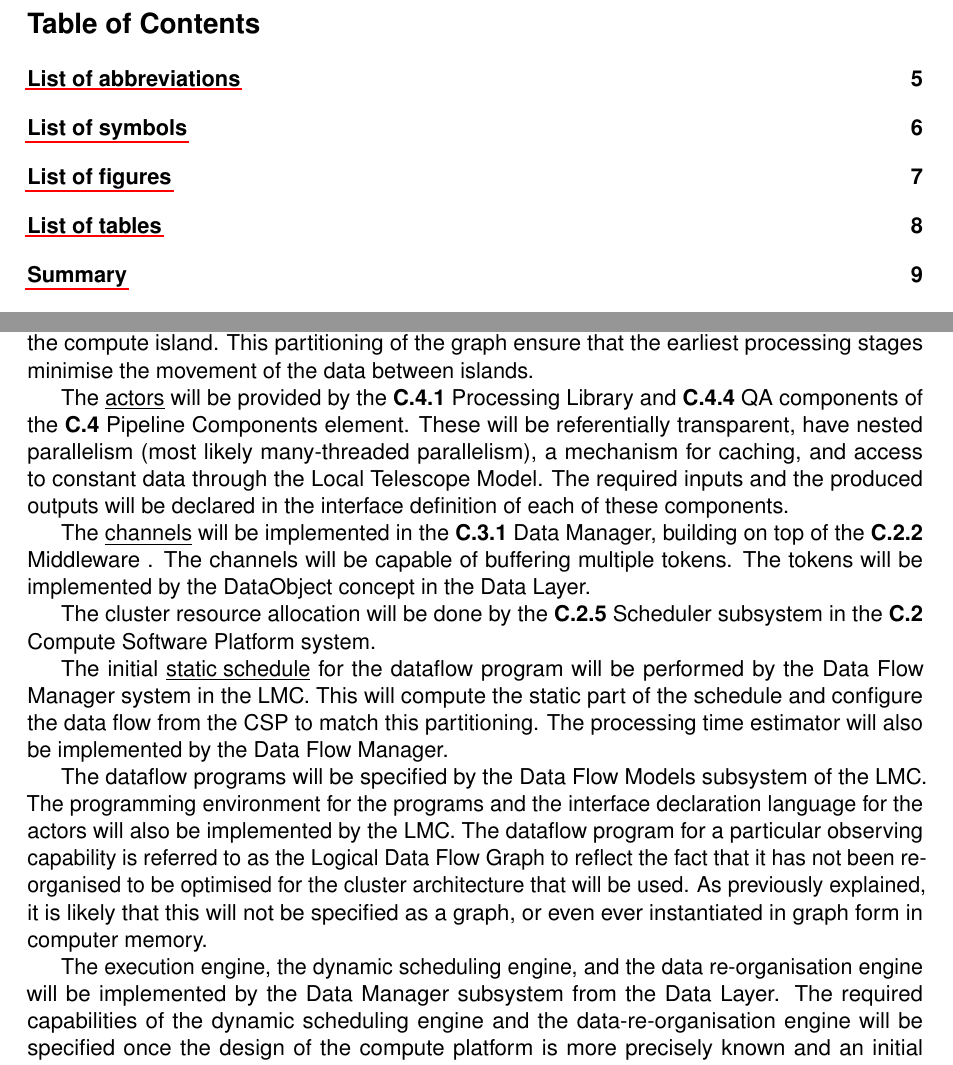
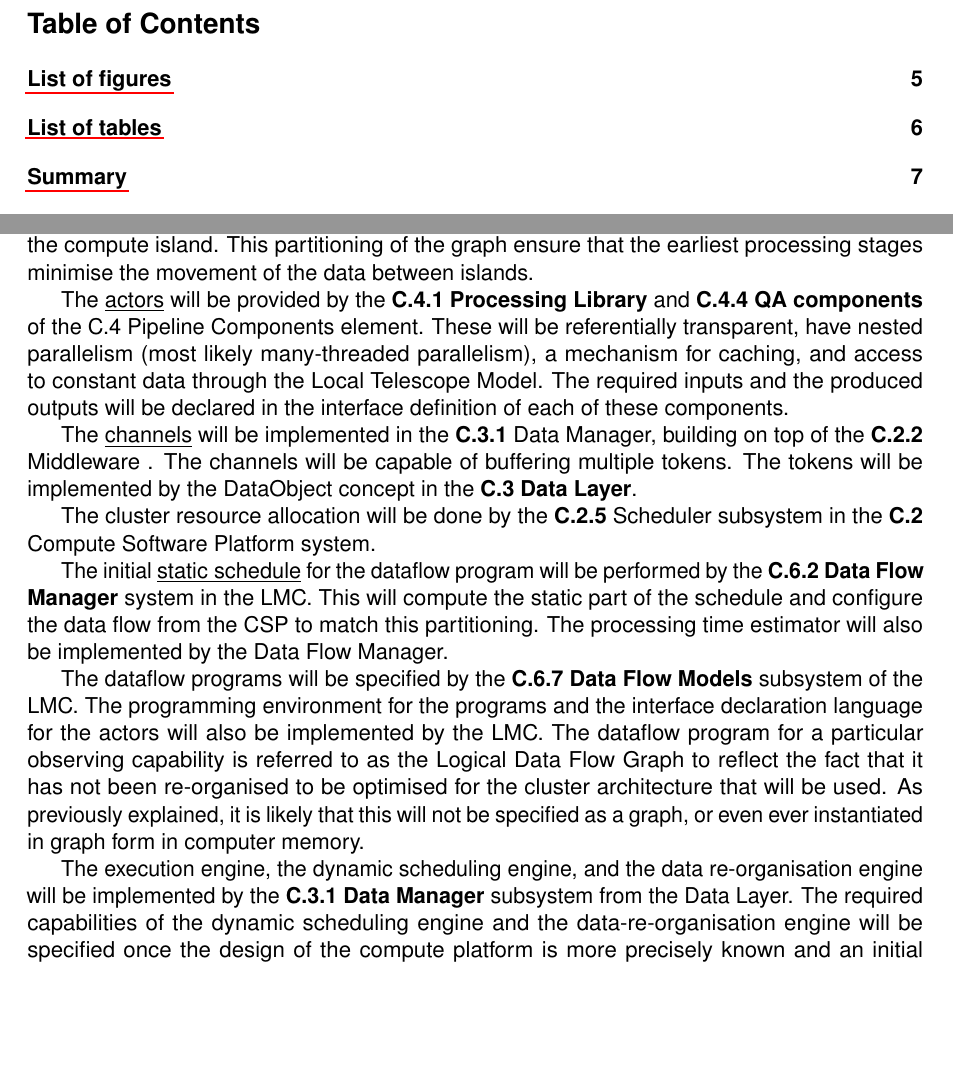
Before and after one commit to peterjbraam/sdpdocs, a LaTeX document (2015013-DataFlowEnvironment.tex): two parts of pages 4 and 21 of 22 before the commit and two parts of pages 4 and 19 of 20 after it, joined at a grey line, cut so that both start at the same text, the shorter picture padded with empty space. Compiled offline with pdfLaTeX.

Commit message:
More references to the products

```diff
--- a/2015013-DataFlowEnvironment.tex
+++ b/2015013-DataFlowEnvironment.tex
@@ -117,6 +117,3 @@ rulewidth=1pt, margin=10pt, bgcolor={rgb}{0.98,0.98,1}}]{Example}
 \sdpfrontpage
 
 \sdptableofcontents
-
-% Add here the abbreviations used in your document
-\sdplistofabbreviations
@@ -784,8 +767,8 @@ than one compute node up to the size of the compute island. This
 partitioning of the graph ensure that the earliest processing stages
 minimise the movement of the data between islands.
 
-The \underline{actors} will be provided by the {\bf C.4.1} Processing
-Library and {\bf C.4.4} QA components of the {\bf C.4} Pipeline
+The \underline{actors} will be provided by the {\bf C.4.1 Processing
+  Library} and {\bf C.4.4 QA components} of the C.4 Pipeline
 Components element. These will be referentially transparent, have
 nested parallelism (most likely many-threaded parallelism), a
 mechanism for caching, and access to constant data through the Local
@@ -795,21 +778,21 @@ declared in the interface definition of each of these components.
 The \underline{channels} will be implemented in the {\bf C.3.1} Data
 Manager, building on top of the {\bf C.2.2} Middleware . The channels
 will be capable of buffering multiple tokens.  The tokens will be
-implemented by the DataObject concept in the Data Layer.
+implemented by the DataObject concept in the {\bf C.3 Data Layer}.
 
 The cluster resource allocation will be done by the {\bf C.2.5}
 Scheduler subsystem in the {\bf C.2} Compute Software Platform system.
 
 The initial \underline{static schedule} for the dataflow program will
-be performed by the Data Flow Manager system in the LMC. This will
-compute the static part of the schedule and configure the data flow
-from the CSP to match this partitioning. The processing time estimator
-will also be implemented by the Data Flow Manager.
+be performed by the {\bf C.6.2 Data Flow Manager} system in the
+LMC. This will compute the static part of the schedule and configure
+the data flow from the CSP to match this partitioning. The processing
+time estimator will also be implemented by the Data Flow Manager.
 
-The dataflow programs will be specified by the Data Flow Models
-subsystem of the LMC.  The programming environment for the programs
-and the interface declaration language for the actors will also be
-implemented by the LMC.  The dataflow program for a particular
+The dataflow programs will be specified by the {\bf C.6.7 Data Flow
+  Models} subsystem of the LMC.  The programming environment for the
+programs and the interface declaration language for the actors will
+also be implemented by the LMC.  The dataflow program for a particular
 observing capability is referred to as the Logical Data Flow Graph to
 reflect the fact that it has not been re-organised to be optimised for
 the cluster architecture that will be used. As previously explained,
@@ -817,10 +800,10 @@ it is likely that this will not be specified as a graph, or even ever
 instantiated in graph form in computer memory.
 
 The execution engine, the dynamic scheduling engine, and the data
-re-organisation engine will be implemented by the Data Manager
-subsystem from the Data Layer. The required capabilities of the
-dynamic scheduling engine and the data-re-organisation engine will be
-specified once the design of the compute platform is more precisely
+re-organisation engine will be implemented by the {\bf C.3.1 Data
+  Manager} subsystem from the Data Layer. The required capabilities of
+the dynamic scheduling engine and the data-re-organisation engine will
+be specified once the design of the compute platform is more precisely
 known and an initial analysis of data re-organisation has been
 performed.
 
```
Also changed, not shown: 2015013-DataFlowEnvironment.tex (14 more changed lines).
